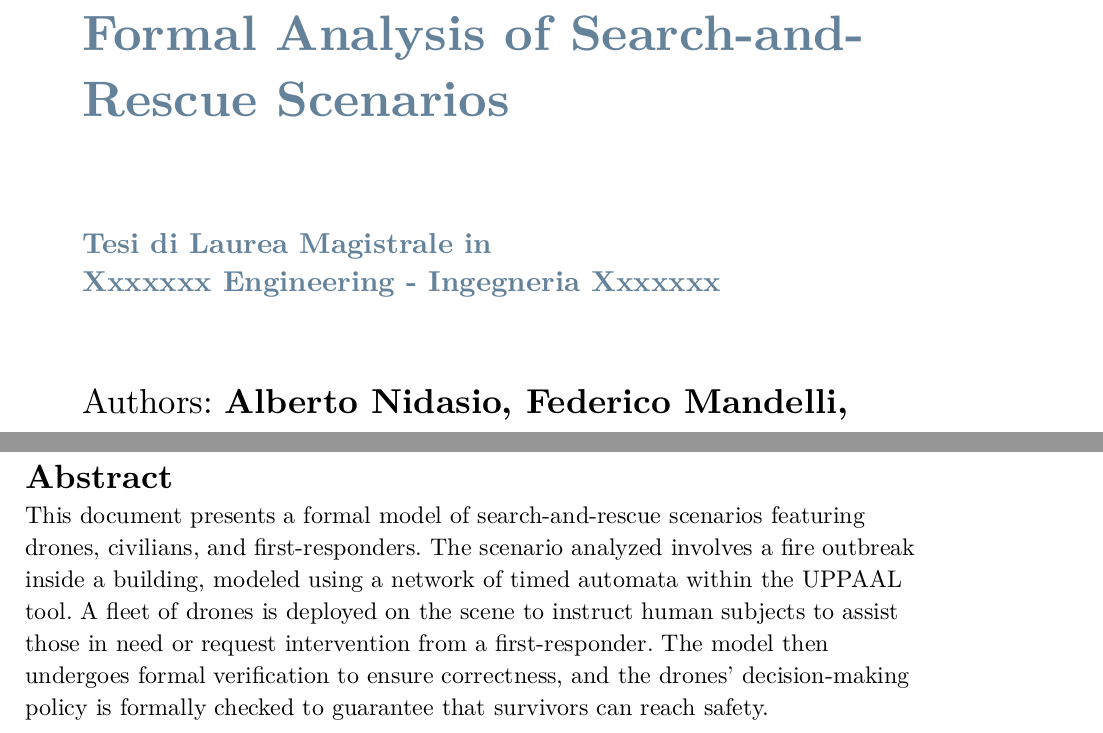
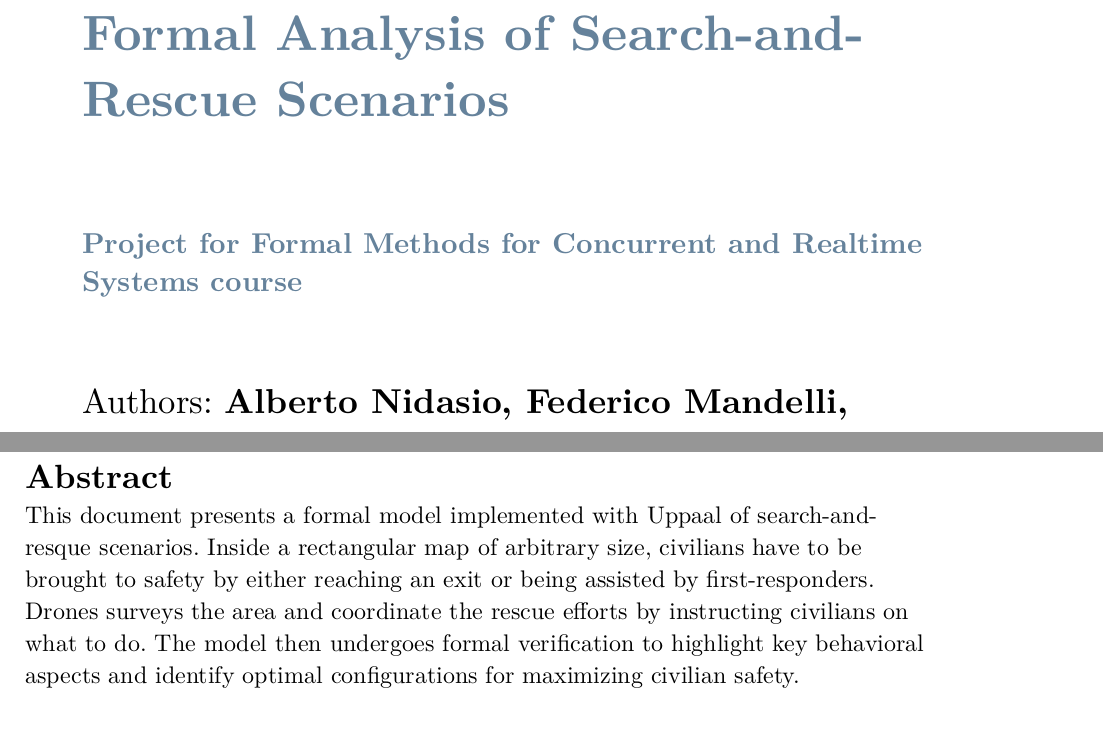
Before and after one commit to NidasioAlberto/formal-analysis-of-search-and-rescue-scenarios, a Typst document (report/main.typ): two parts of pages 1 and 2 of 3, joined at a grey line, cut so that both start at the same text. The pictures show the PDF file report/main.pdf that the author committed with the source.

Commit message:
Added subtitle and changed abstract

```diff
--- a/report/main.typ
+++ b/report/main.typ
@@ -2,6 +2,7 @@
 
 #show: doc => puttitle(
   title: [Formal Analysis of Search-and-Rescue Scenarios],
+  subtitle: [Project for Formal Methods for Concurrent and Realtime Systems course],
   authors: ("Alberto Nidasio", "Federico Mandelli", "Niccolò Betto"),
   student_id: none,
   advisor: "Prof. Pierluigi San Pietro",
@@ -12,14 +13,13 @@
 
 = Abstract
 
-This document presents a formal model of search-and-rescue scenarios featuring
-drones, civilians, and first-responders. The scenario analyzed involves a fire
-outbreak inside a building, modeled using a network of timed automata within the
-UPPAAL tool. A fleet of drones is deployed on the scene to instruct human
-subjects to assist those in need or request intervention from a first-responder.
-The model then undergoes formal verification to ensure correctness, and the
-drones' decision-making policy is formally checked to guarantee that survivors
-can reach safety.
+This document presents a formal model implemented with
+#link("https://uppaal.org/")[Uppaal] of search-and-resque scenarios. Inside a
+rectangular map of arbitrary size, civilians have to be brought to safety by
+either reaching an exit or being assisted by first-responders. Drones surveys
+the area and coordinate the rescue efforts by instructing civilians on what to
+do. The model then undergoes formal verification to highlight key behavioral
+aspects and identify optimal configurations for maximizing civilian safety.
 
 #pagebreak()
 
```
Also changed, not shown: report/main.pdf.
